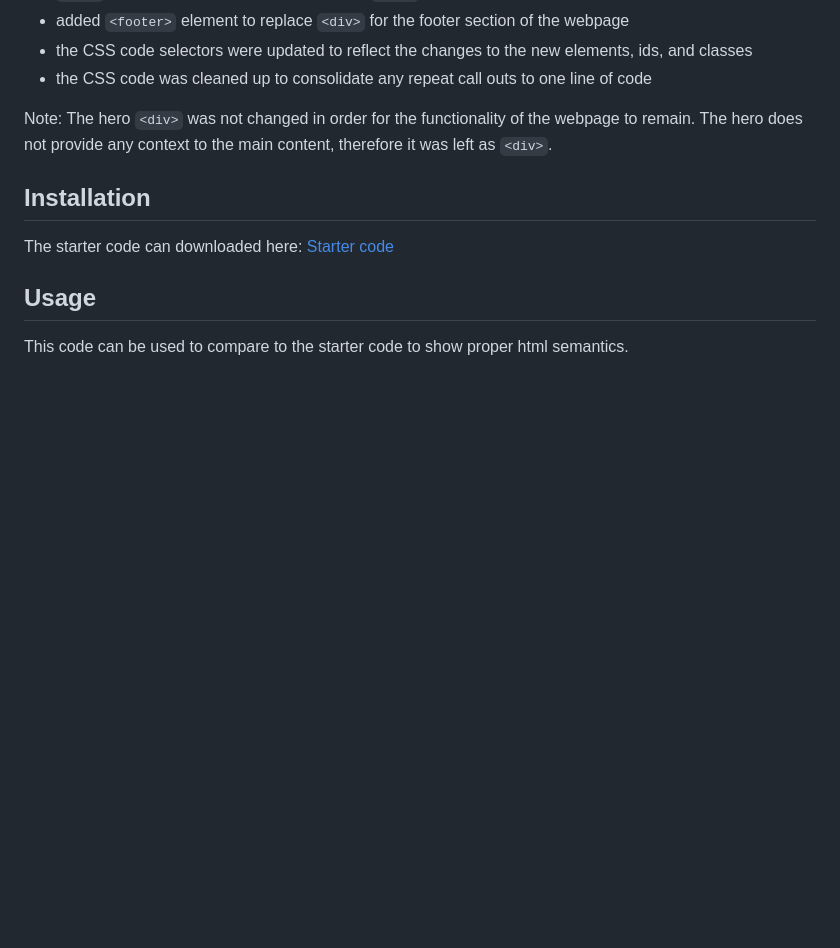
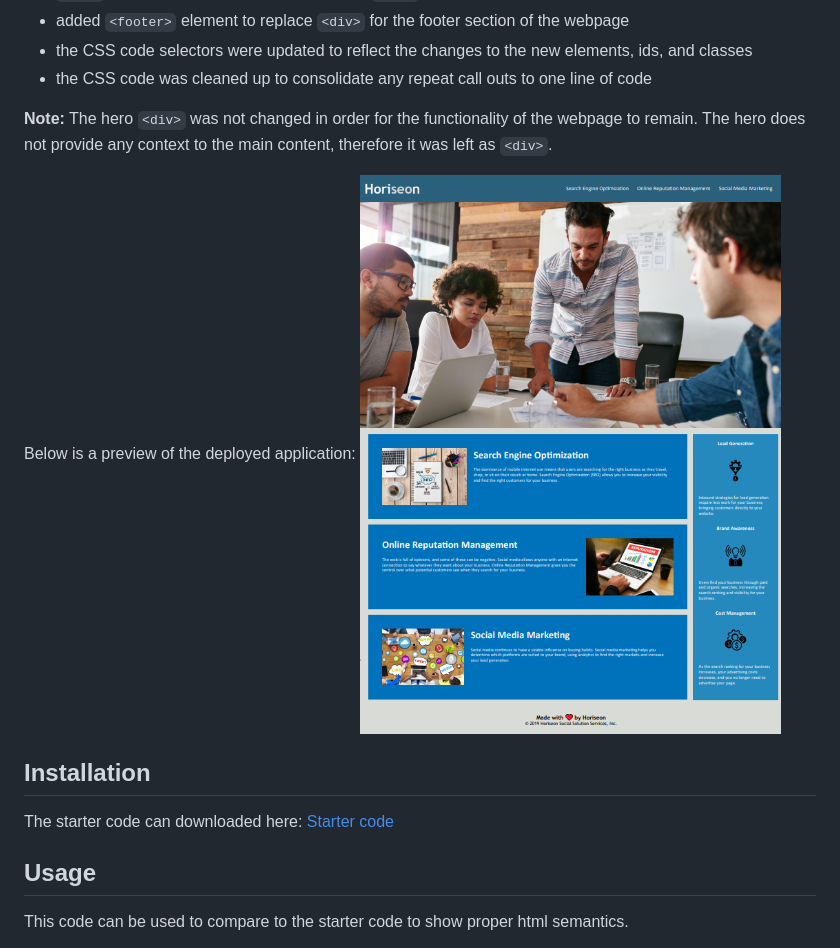
Before and after one commit to chris-15/Weekly-Challenge1, a Markdown page: README.md, the part around the change printed below. Rendered like a GitHub page; pictures changed too: assets/images/horiseon-preview.PNG (added); blank space fills up the shorter version.

```diff
--- a/README.md
+++ b/README.md
@@ -20,7 +20,10 @@ Given some starter code, changes were made to make the code have meaning. Below
 - the CSS code selectors were updated to reflect the changes to the new elements, ids, and classes
 - the CSS code was cleaned up to consolidate any repeat call outs to one line of code
 
-Note: The hero `<div>` was not changed in order for the functionality of the webpage to remain. The hero does not provide any context to the main content, therefore it was left as `<div>`.
+**Note:** The hero `<div>` was not changed in order for the functionality of the webpage to remain. The hero does not provide any context to the main content, therefore it was left as `<div>`.
+
+Below is a preview of the deployed application:
+![deployed application](/assets/images/horiseon-preview.PNG)
 
 
 ## Installation
```
Also changed, not shown: other parts of README.md (+4 -0 lines).
